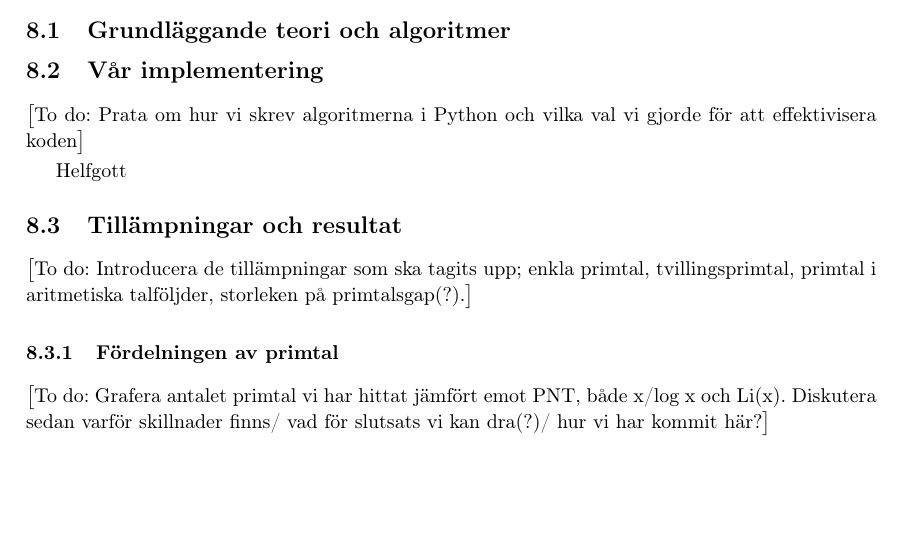
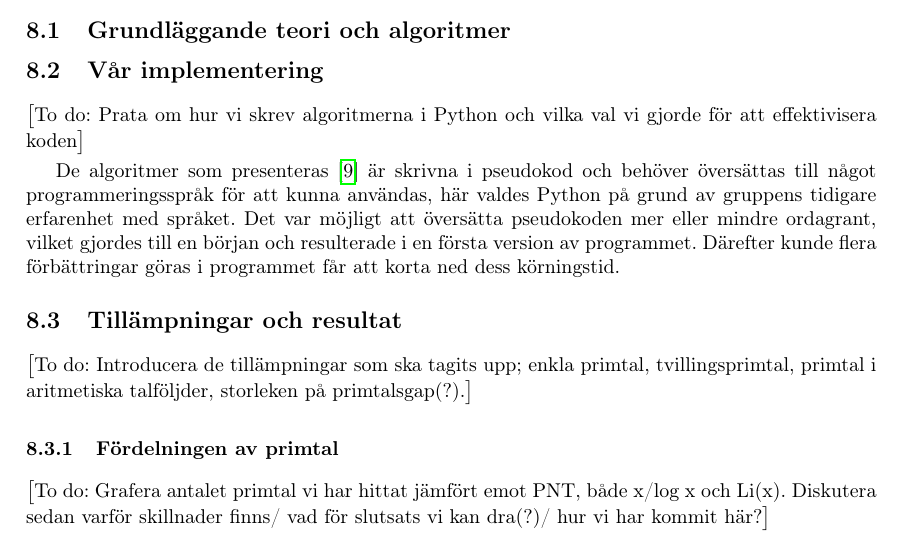
Before and after one commit to ElComadore/Matematiska-S-ll, a LaTeX paper (main.tex, which reads nils/implementering.tex): part of page 18 of 22, cut so that both start at the same text, the shorter picture padded with empty space. Compiled offline with pdfLaTeX.

Commit message:
Början på implementation

```diff
--- a/nils/implementering.tex
+++ b/nils/implementering.tex
@@ -1,3 +1,7 @@
 \todo{Prata om hur vi skrev algoritmerna i Python och vilka val vi gjorde för att effektivisera koden}
 
-Helfgott
+De algoritmer som presenteras \cite{HaraldSieve} är skrivna i pseudokod och behöver översättas till något programmeringsspråk för att kunna användas, här valdes Python på grund av gruppens tidigare erfarenhet med språket. Det var möjligt att översätta pseudokoden mer eller mindre ordagrant, vilket gjordes till en början och resulterade i en första version av programmet. Därefter kunde flera förbättringar göras i programmet får att korta ned dess körningstid.
+
+%Vissa av förbättringarna var specifika för hur Python fungerar,
+
+%medan andra förbättringar kunde göras på grund av att pseudokoden i \cite{HaraldSieve} skrivits främst för att vara förklarande och inte nödvändigtvis effektiv.
```
Also changed, not shown: nils/brun.tex (+1 -1 lines).
